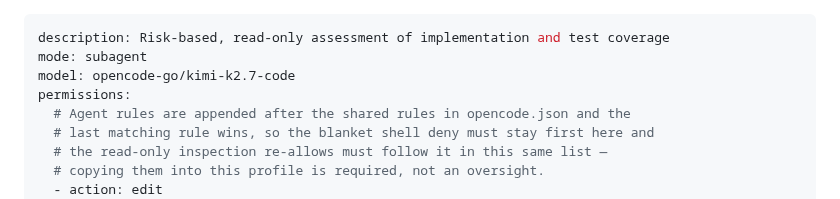
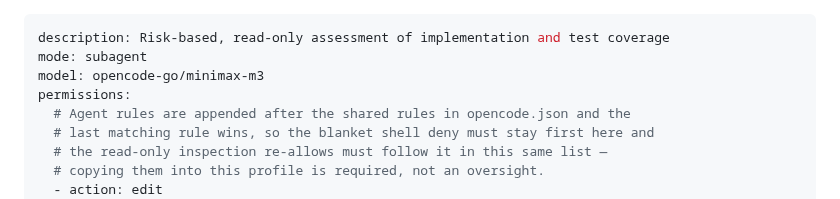
Before and after one commit to EvgeniiIvanov/algo, a Markdown page: .opencode/agents/tester.md, the part around the change. Drawn GitHub-style.

Commit message:
chore: replace tester model with minimax-m3

```diff
--- a/.opencode/agents/tester.md
+++ b/.opencode/agents/tester.md
@@ -1,7 +1,7 @@
 ---
 description: Risk-based, read-only assessment of implementation and test coverage
 mode: subagent
-model: opencode-go/kimi-k2.7-code
+model: opencode-go/minimax-m3
 permissions:
   # Agent rules are appended after the shared rules in opencode.json and the
   # last matching rule wins, so the blanket shell deny must stay first here and
```
